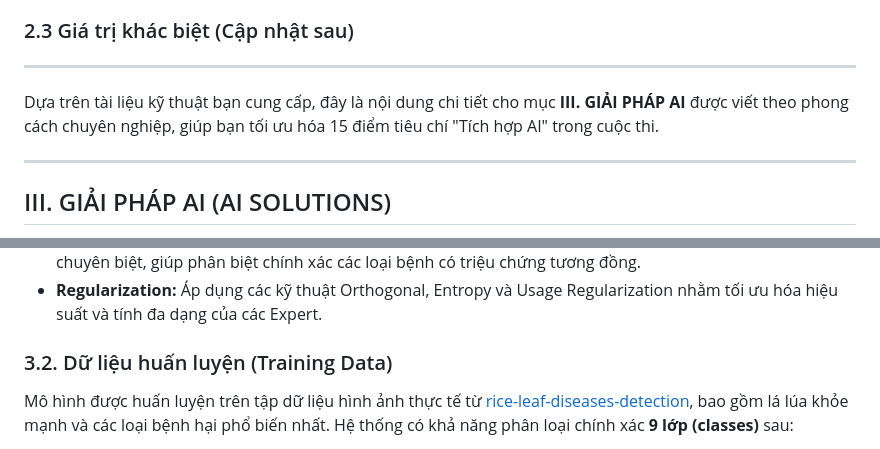
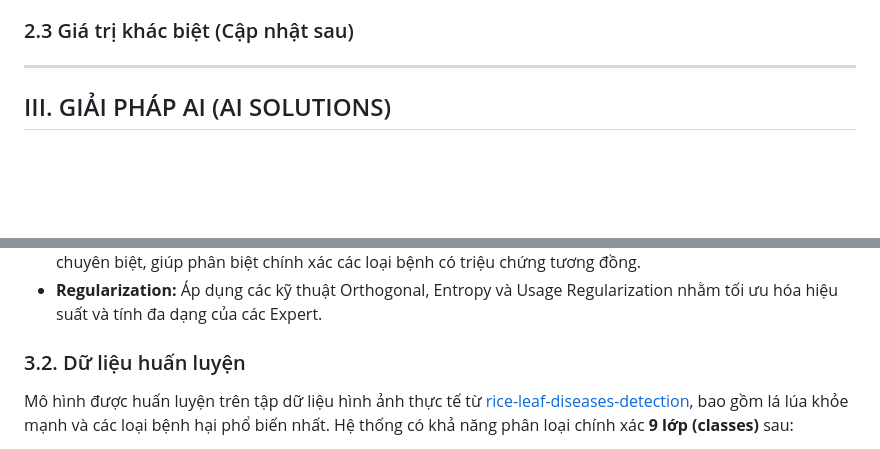
Before and after one commit to MITOM06/AGRI-SCAN-AI-ASA-, a Markdown page: README.md, 2 parts joined by grey strips. Drawn GitHub-style; blank space fills up the shorter version.

```diff
--- a/README.md
+++ b/README.md
@@ -151,9 +151,6 @@ Hệ thống Agri-Scan AI cung cấp bộ giải pháp toàn diện:
 ### 2.3 Giá trị khác biệt (Cập nhật sau)
 
 ---
-Dựa trên tài liệu kỹ thuật bạn cung cấp, đây là nội dung chi tiết cho mục **III. GIẢI PHÁP AI** được viết theo phong cách chuyên nghiệp, giúp bạn tối ưu hóa 15 điểm tiêu chí "Tích hợp AI" trong cuộc thi.
-
----
 
 ## III. GIẢI PHÁP AI (AI SOLUTIONS)
 
@@ -165,7 +162,7 @@ Agri-Scan AI xây dựng trên nền tảng mạng nơ-ron sâu hiện đại k
 * **Mixture of Experts (MoE):** Sử dụng mạng Gating thông minh để điều hướng dữ liệu đến các "Expert" chuyên biệt, giúp phân biệt chính xác các loại bệnh có triệu chứng tương đồng.
 * **Regularization:** Áp dụng các kỹ thuật Orthogonal, Entropy và Usage Regularization nhằm tối ưu hóa hiệu suất và tính đa dạng của các Expert.
 
-### 3.2. Dữ liệu huấn luyện (Training Data)
+### 3.2. Dữ liệu huấn luyện
 Mô hình được huấn luyện trên tập dữ liệu hình ảnh thực tế từ [rice-leaf-diseases-detection](https://www.kaggle.com/datasets/loki4514/rice-leaf-diseases-detection), bao gồm lá lúa khỏe mạnh và các loại bệnh hại phổ biến nhất. Hệ thống có khả năng phân loại chính xác **9 lớp (classes)** sau:
 * **Bệnh hại:** Bacterial Leaf Blight, Brown Spot, Leaf Blast, Leaf Scald, Narrow Brown Leaf Spot, Neck Blast, Rice Hispa, Sheath Blight[cite: 13, 14, 16, 17, 18, 19, 20, 21].
 * **Khỏe mạnh:** Healthy Rice Leaf.
```
Also changed, not shown: other parts of README.md (+2 -25 lines).
